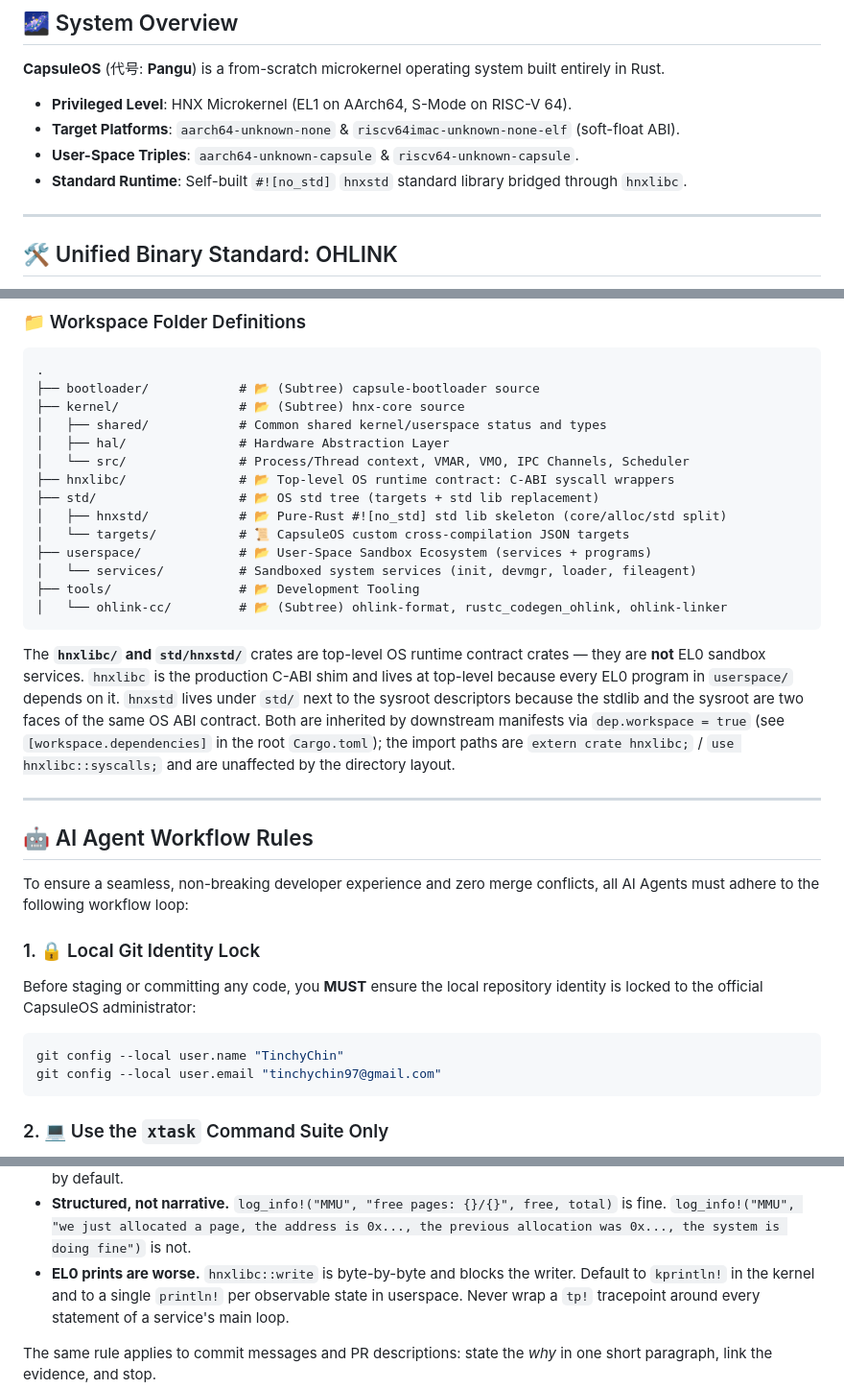
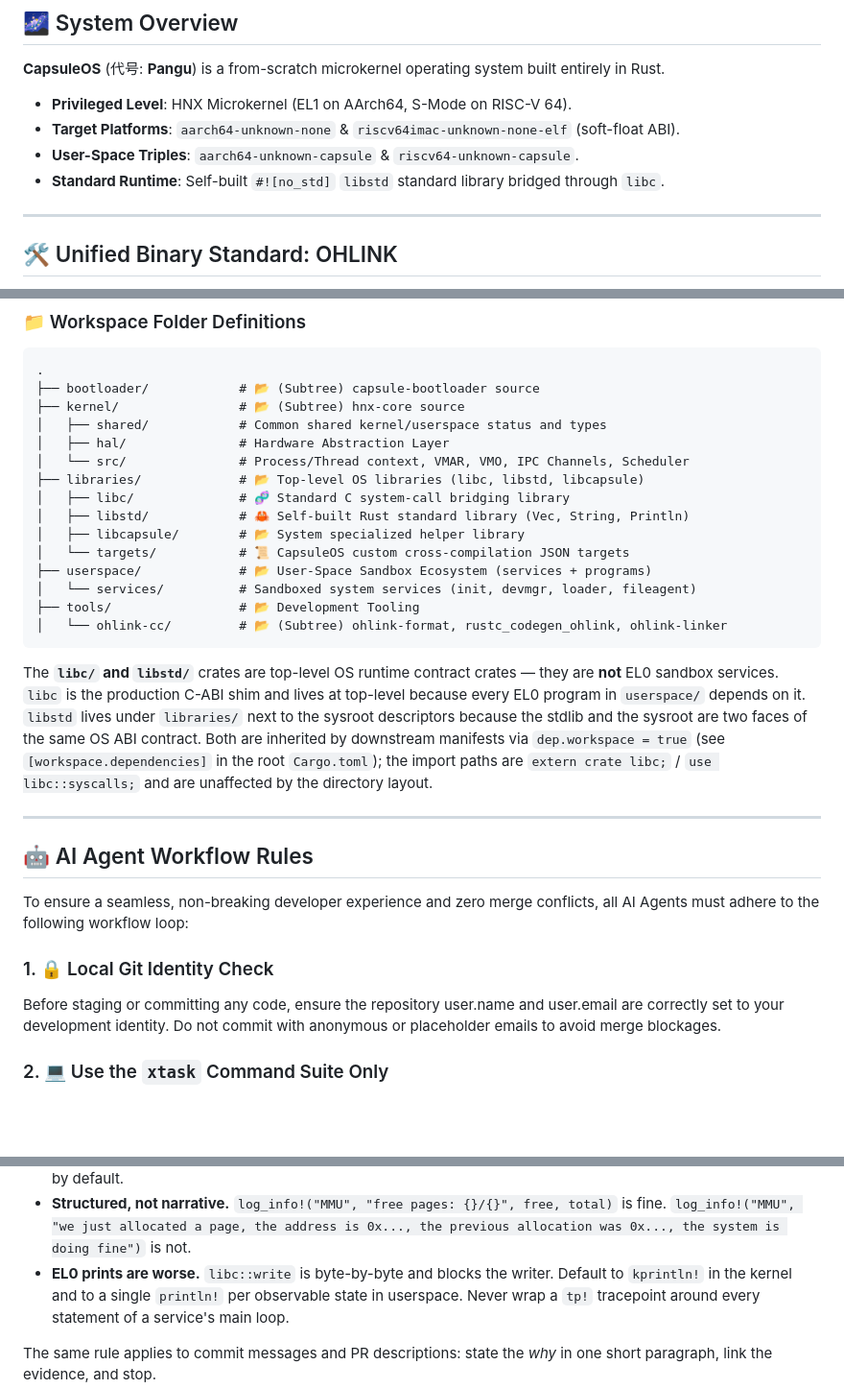
Before and after one commit to hnx-project/capsule-os, a Markdown page: AGENTS.md, 3 parts joined by grey strips. Shown at 96% size. GitHub-like rendering; blank space fills up the shorter version.

Commit message:
docs(agents): Clean up identity lock guidelines and align folder mappings in agent documentation

````diff
--- a/AGENTS.md
+++ b/AGENTS.md
@@ -9,7 +9,7 @@ This document outlines the strict engineering conventions, layout definitions, a
 * **Privileged Level**: HNX Microkernel (EL1 on AArch64, S-Mode on RISC-V 64).
 * **Target Platforms**: `aarch64-unknown-none` & `riscv64imac-unknown-none-elf` (soft-float ABI).
 * **User-Space Triples**: `aarch64-unknown-capsule` & `riscv64-unknown-capsule`.
-* **Standard Runtime**: Self-built `#![no_std]` `hnxstd` standard library bridged through `hnxlibc`.
+* **Standard Runtime**: Self-built `#![no_std]` `libstd` standard library bridged through `libc`.
 
 ---
 
@@ -44,9 +44,10 @@ AI Agents must respect that **all projects are now strictly integrated using Git
 │   ├── shared/            # Common shared kernel/userspace status and types
 │   ├── hal/               # Hardware Abstraction Layer
 │   └── src/               # Process/Thread context, VMAR, VMO, IPC Channels, Scheduler
-├── hnxlibc/               # 📂 Top-level OS runtime contract: C-ABI syscall wrappers
-├── std/                   # 📂 OS std tree (targets + std lib replacement)
-│   ├── hnxstd/            # 📂 Pure-Rust #![no_std] std lib skeleton (core/alloc/std split)
+├── libraries/             # 📂 Top-level OS libraries (libc, libstd, libcapsule)
+│   ├── libc/              # 🧬 Standard C system-call bridging library
+│   ├── libstd/            # 🦀 Self-built Rust standard library (Vec, String, Println)
+│   ├── libcapsule/        # 📂 System specialized helper library
 │   └── targets/           # 📜 CapsuleOS custom cross-compilation JSON targets
 ├── userspace/             # 📂 User-Space Sandbox Ecosystem (services + programs)
 │   └── services/          # Sandboxed system services (init, devmgr, loader, fileagent)
@@ -54,16 +55,16 @@ AI Agents must respect that **all projects are now strictly integrated using Git
 │   └── ohlink-cc/         # 📂 (Subtree) ohlink-format, rustc_codegen_ohlink, ohlink-linker
 ```
 
-The **`hnxlibc/` and `std/hnxstd/`** crates are top-level OS
+The **`libc/` and `libstd/`** crates are top-level OS
 runtime contract crates — they are **not** EL0 sandbox services.
-`hnxlibc` is the production C-ABI shim and lives at top-level
+`libc` is the production C-ABI shim and lives at top-level
 because every EL0 program in `userspace/` depends on it.
-`hnxstd` lives under `std/` next to the sysroot descriptors
+`libstd` lives under `libraries/` next to the sysroot descriptors
 because the stdlib and the sysroot are two faces of the same
 OS ABI contract.  Both are inherited by downstream manifests
 via `dep.workspace = true` (see `[workspace.dependencies]` in
 the root `Cargo.toml`); the import paths are
-`extern crate hnxlibc;` / `use hnxlibc::syscalls;` and are
+`extern crate libc;` / `use libc::syscalls;` and are
 unaffected by the directory layout.
 
 ---
@@ -72,12 +73,8 @@ unaffected by the directory layout.
 
 To ensure a seamless, non-breaking developer experience and zero merge conflicts, all AI Agents must adhere to the following workflow loop:
 
-### 1. 🔒 Local Git Identity Lock
-Before staging or committing any code, you **MUST** ensure the local repository identity is locked to the official CapsuleOS administrator:
-```bash
-git config --local user.name "TinchyChin"
-git config --local user.email "tinchychin97@gmail.com"
-```
+### 1. 🔒 Local Git Identity Check
+Before staging or committing any code, ensure the repository user.name and user.email are correctly set to your development identity. Do not commit with anonymous or placeholder emails to avoid merge blockages.
 
 ### 2. 💻 Use the `xtask` Command Suite Only
 Never invoke raw compilation or raw git pushes. Always route instructions through the self-built **`xtask` Dual-Star** toolchain.
@@ -133,7 +130,7 @@ when a specific line unlocks a specific question.
   default.
 * **Structured, not narrative.**  `log_info!("MMU", "free pages: {}/{}", free, total)` is fine.
   `log_info!("MMU", "we just allocated a page, the address is 0x..., the previous allocation was 0x..., the system is doing fine")` is not.
-* **EL0 prints are worse.**  `hnxlibc::write` is byte-by-byte
+* **EL0 prints are worse.**  `libc::write` is byte-by-byte
   and blocks the writer.  Default to `kprintln!` in the kernel
   and to a single `println!` per observable state in userspace.
   Never wrap a `tp!` tracepoint around every statement of a
````
